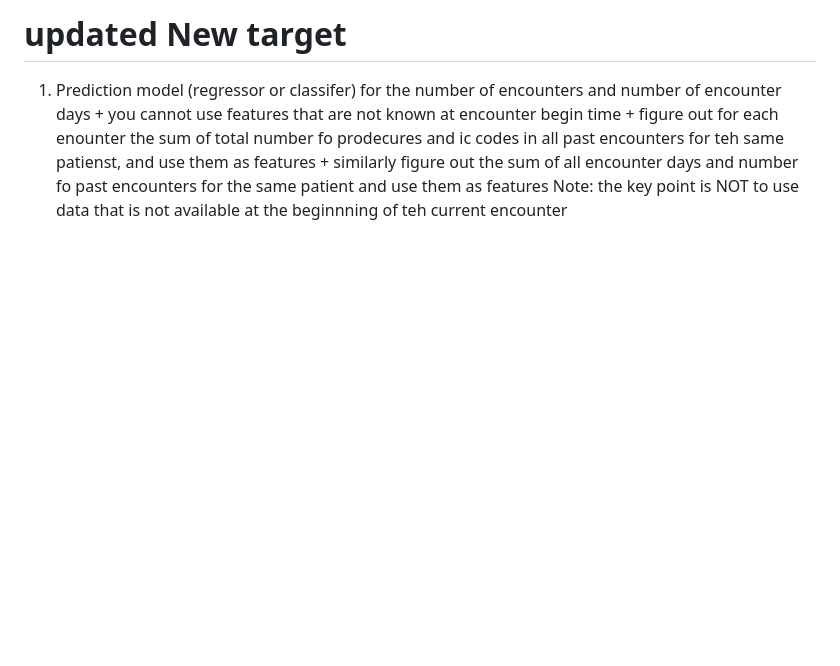
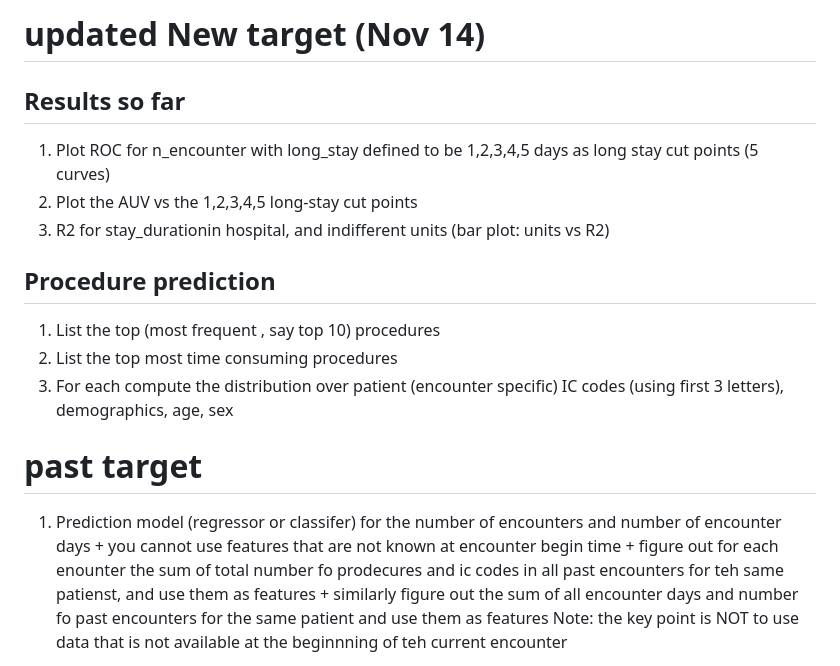
Before and after one commit to Grai-matter-org/progress, a Markdown page: README.md, the part around the change. Drawn GitHub-style; blank space fills up the shorter version.

```diff
--- a/README.md
+++ b/README.md
@@ -1,4 +1,20 @@
-# updated New target
+# updated New target (Nov 14)
+
+## Results so far
+1. Plot ROC for n_encounter with long_stay defined to be 1,2,3,4,5 days as long stay cut points (5 curves)
+2. Plot the AUV vs the 1,2,3,4,5 long-stay cut points
+3. R2 for stay_durationin hospital, and indifferent units (bar plot: units vs R2)
+
+## Procedure prediction
+
+1. List the top (most frequent , say top 10) procedures
+2. List the top most time consuming procedures
+3. For each compute the distribution over patient (encounter specific) IC codes (using first 3 letters), demographics, age, sex
+
+
+
+
+# past target
 
 1. Prediction model (regressor or classifer) for the number of encounters and number of encounter days
        + you cannot use features that are not known at encounter begin time
```
